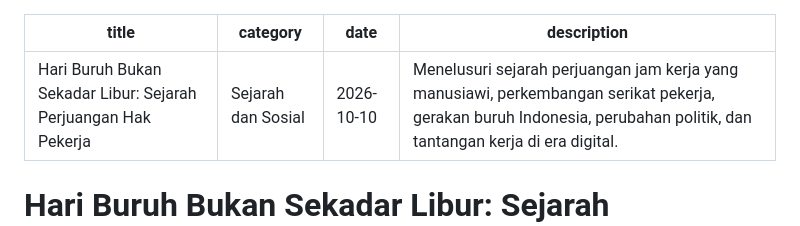
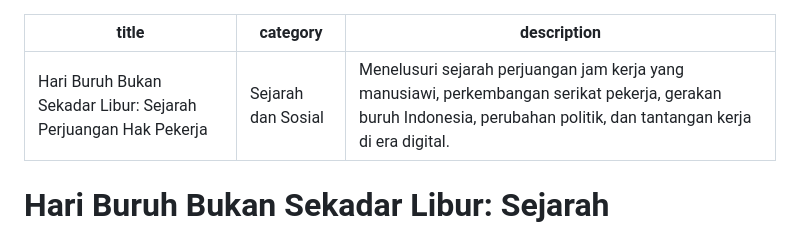
Before and after one commit to KuddAsahara/ipen-academy, a Markdown page: Artikel/hari-libur-bukan-sekedar-libur.md, the part around the change. GitHub-like rendering.

```diff
--- a/Artikel/hari-libur-bukan-sekedar-libur.md
+++ b/Artikel/hari-libur-bukan-sekedar-libur.md
@@ -1,7 +1,6 @@
 ---
 title: "Hari Buruh Bukan Sekadar Libur: Sejarah Perjuangan Hak Pekerja"
 category: "Sejarah dan Sosial"
-date: "2026-10-10"
 description: "Menelusuri sejarah perjuangan jam kerja yang manusiawi, perkembangan serikat pekerja, gerakan buruh Indonesia, perubahan politik, dan tantangan kerja di era digital."
 ---
 
```
